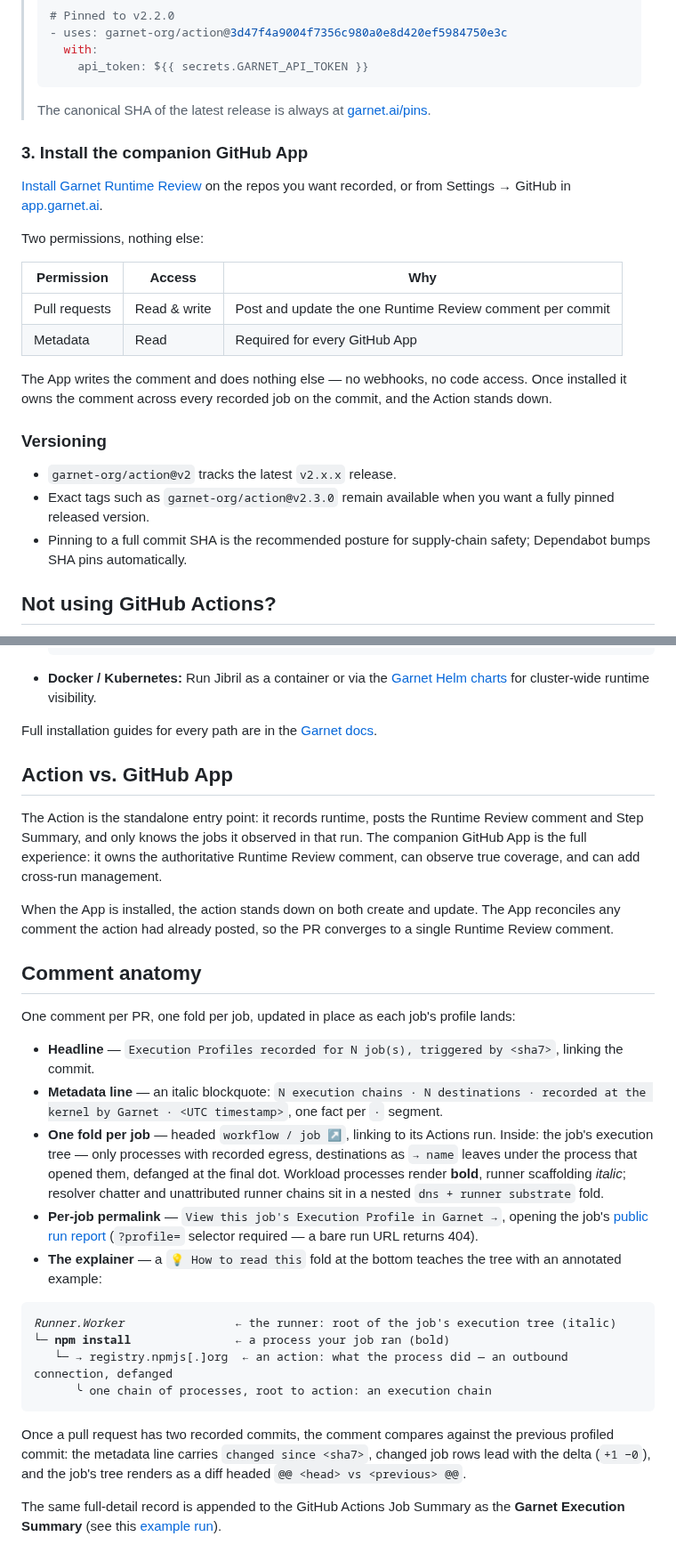
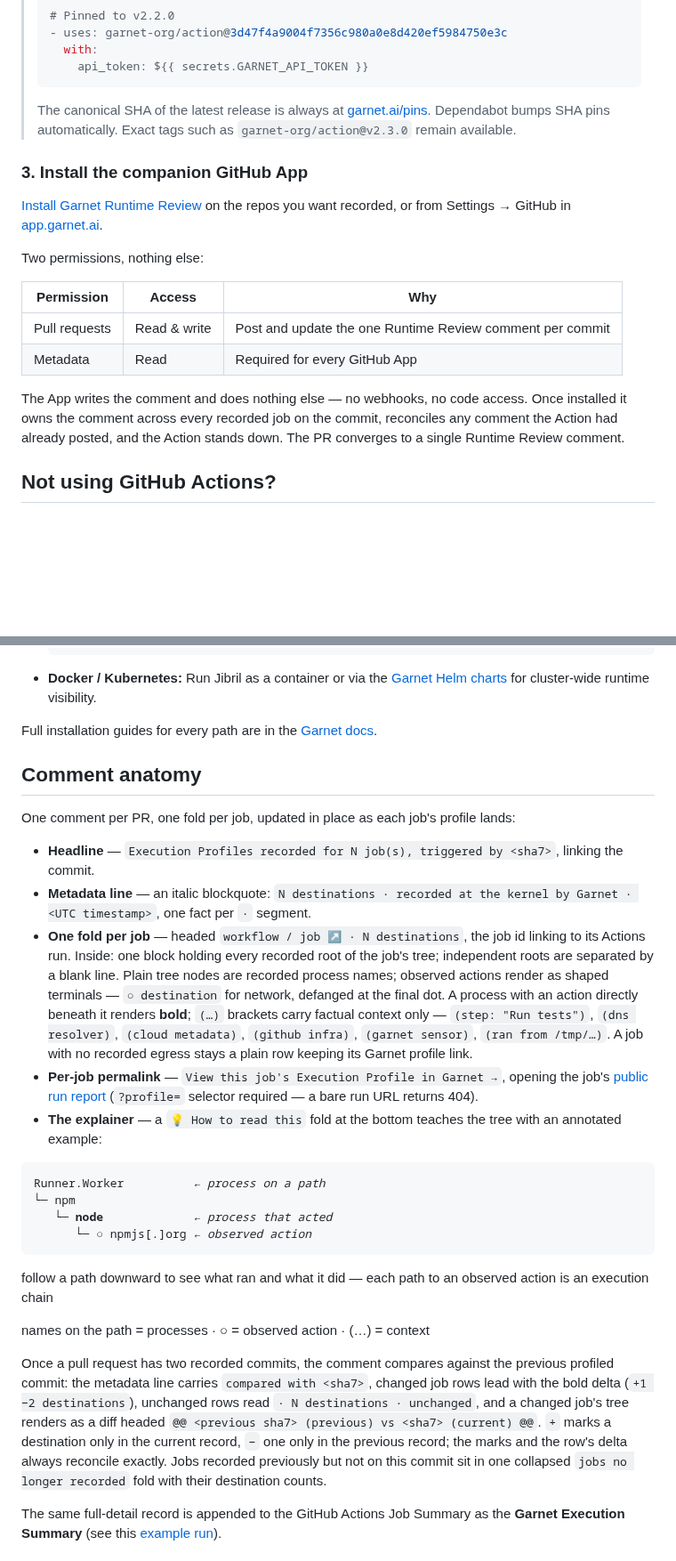
Before and after one commit to garnet-org/action, a Markdown page: README.md, 2 parts joined by grey strips. Shown at 89% size. Drawn GitHub-style; blank space fills up the shorter version.

Commit message:
README: align Comment Anatomy and screenshot with Runtime Review contract v6.9.5 (#126)
README: align Comment Anatomy and screenshot with Runtime Review contract (squashed, signed)

Squashed, GitHub-signed rebuild of origin/devin/1786135989-readme-v67-refresh onto 03fb6d0235f7a805a61ec97cd7c0c8f3f82216f6 to satisfy the verified-commit requirement. Tree is byte-identical to the reviewed tip.

Co-authored-by: devin-ai-integration[bot] <158243242+devin-ai-integration[bot]@users.noreply.github.com>

````diff
--- a/README.md
+++ b/README.md
@@ -107,7 +105,7 @@ jobs:
 >     api_token: ${{ secrets.GARNET_API_TOKEN }}
 > ```
 >
-> The canonical SHA of the latest release is always at [garnet.ai/pins](https://garnet.ai/pins).
+> The canonical SHA of the latest release is always at [garnet.ai/pins](https://garnet.ai/pins). Dependabot bumps SHA pins automatically. Exact tags such as `garnet-org/action@v2.3.0` remain available.
 
 ### 3. Install the companion GitHub App
 
@@ -120,13 +118,7 @@ Two permissions, nothing else:
 | Pull requests | Read & write | Post and update the one Runtime Review comment per commit |
 | Metadata | Read | Required for every GitHub App |
 
-The App writes the comment and does nothing else — no webhooks, no code access. Once installed it owns the comment across every recorded job on the commit, and the Action stands down.
-
-### Versioning
-
-- `garnet-org/action@v2` tracks the latest `v2.x.x` release.
-- Exact tags such as `garnet-org/action@v2.3.0` remain available when you want a fully pinned released version.
-- Pinning to a full commit SHA is the recommended posture for supply-chain safety; Dependabot bumps SHA pins automatically.
+The App writes the comment and does nothing else — no webhooks, no code access. Once installed it owns the comment across every recorded job on the commit, reconciles any comment the Action had already posted, and the Action stands down. The PR converges to a single Runtime Review comment.
 
 ## Not using GitHub Actions?
 
@@ -146,30 +138,28 @@ This action is the easiest way to get Garnet Runtime Review into a GitHub workfl
 
 Full installation guides for every path are in the [Garnet docs](https://docs.garnet.ai).
 
-## Action vs. GitHub App
-
-The Action is the standalone entry point: it records runtime, posts the Runtime Review comment and Step Summary, and only knows the jobs it observed in that run. The companion GitHub App is the full experience: it owns the authoritative Runtime Review comment, can observe true coverage, and can add cross-run management.
-
-When the App is installed, the action stands down on both create and update. The App reconciles any comment the action had already posted, so the PR converges to a single Runtime Review comment.
-
 ## Comment anatomy
 
 One comment per PR, one fold per job, updated in place as each job's profile lands:
 
 - **Headline** — `Execution Profiles recorded for N job(s), triggered by <sha7>`, linking the commit.
-- **Metadata line** — an italic blockquote: `N execution chains · N destinations · recorded at the kernel by Garnet · <UTC timestamp>`, one fact per `·` segment.
-- **One fold per job** — headed `workflow / job ↗`, linking to its Actions run. Inside: the job's execution tree — only processes with recorded egress, destinations as `→ name` leaves under the process that opened them, defanged at the final dot. Workload processes render **bold**, runner scaffolding *italic*; resolver chatter and unattributed runner chains sit in a nested `dns + runner substrate` fold.
+- **Metadata line** — an italic blockquote: `N destinations · recorded at the kernel by Garnet · <UTC timestamp>`, one fact per `·` segment.
+- **One fold per job** — headed `workflow / job ↗ · N destinations`, the job id linking to its Actions run. Inside: one block holding every recorded root of the job's tree; independent roots are separated by a blank line. Plain tree nodes are recorded process names; observed actions render as shaped terminals — `○ destination` for network, defanged at the final dot. A process with an action directly beneath it renders **bold**; `(…)` brackets carry factual context only — `(step: "Run tests")`, `(dns resolver)`, `(cloud metadata)`, `(github infra)`, `(garnet sensor)`, `(ran from /tmp/…)`. A job with no recorded egress stays a plain row keeping its Garnet profile link.
 - **Per-job permalink** — `View this job's Execution Profile in Garnet →`, opening the job's [public run report](https://app.garnet.ai/public/runs/30675075813?profile=019fbaad-dda5-71c3-a8e5-3a4cd96fea21) (`?profile=` selector required — a bare run URL returns 404).
 - **The explainer** — a `💡 How to read this` fold at the bottom teaches the tree with an annotated example:
 
 <pre>
-<em>Runner.Worker</em>                ← the runner: root of the job's execution tree (italic)
-└─ <strong>npm install</strong>               ← a process your job ran (bold)
-   └─ → registry.npmjs[.]org  ← an action: what the process did — an outbound connection, defanged
-      ╰ one chain of processes, root to action: an execution chain
+Runner.Worker          <em>← process on a path</em>
+└─ npm
+   └─ <strong>node</strong>             <em>← process that acted</em>
+      └─ ○ npmjs[.]org <em>← observed action</em>
 </pre>
 
-Once a pull request has two recorded commits, the comment compares against the previous profiled commit: the metadata line carries `changed since <sha7>`, changed job rows lead with the delta (`+1 −0`), and the job's tree renders as a diff headed `@@ <head> vs <previous> @@`.
+follow a path downward to see what ran and what it did — each path to an observed action is an execution chain
+
+names on the path = processes · ○ = observed action · (…) = context
+
+Once a pull request has two recorded commits, the comment compares against the previous profiled commit: the metadata line carries `compared with <sha7>`, changed job rows lead with the bold delta (`+1 −2 destinations`), unchanged rows read `· N destinations · unchanged`, and a changed job's tree renders as a diff headed `@@ <previous sha7> (previous) vs <sha7> (current) @@`. `+` marks a destination only in the current record, `−` one only in the previous record; the marks and the row's delta always reconcile exactly. Jobs recorded previously but not on this commit sit in one collapsed `jobs no longer recorded` fold with their destination counts.
 
 The same full-detail record is appended to the GitHub Actions Job Summary as the **Garnet Execution Summary** (see this [example run](https://github.com/garnet-org/action/actions/runs/23175135499)).
 
````
Also changed, not shown: other parts of README.md (+7 -10 lines), docs/images/pr-comment-v661.png (deleted), docs/images/pr-comment-v695.png (added).
